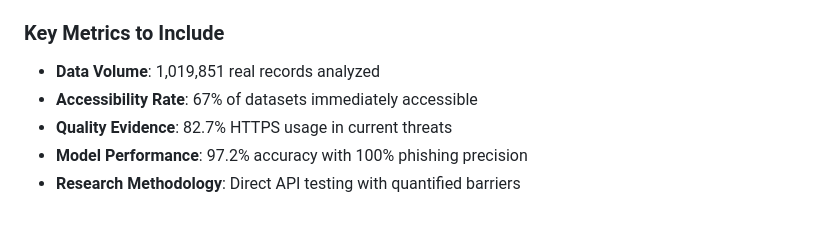
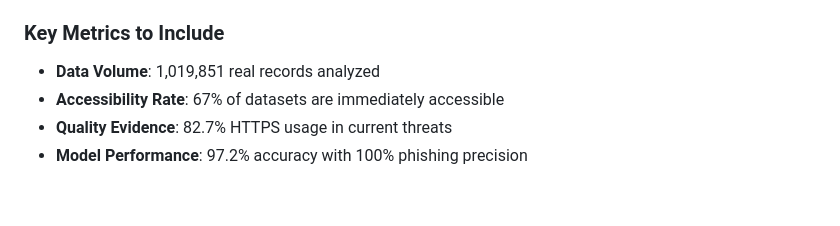
Before and after one commit to PromptForge/melef-paper-Open-Datasets-Cybersecurity, a Markdown page: README.md, the part around one of its changes. Rendered like a GitHub page.

```diff
--- a/README.md
+++ b/README.md
@@ -106,7 +92,6 @@ python run_complete_analysis.py
 
 ### Key Metrics to Include
 - **Data Volume**: 1,019,851 real records analyzed
-- **Accessibility Rate**: 67% of datasets immediately accessible
+- **Accessibility Rate**: 67% of datasets are immediately accessible
 - **Quality Evidence**: 82.7% HTTPS usage in current threats
 - **Model Performance**: 97.2% accuracy with 100% phishing precision
-- **Research Methodology**: Direct API testing with quantified barriers
```
Also changed, not shown: other parts of README.md (+7 -21 lines).
